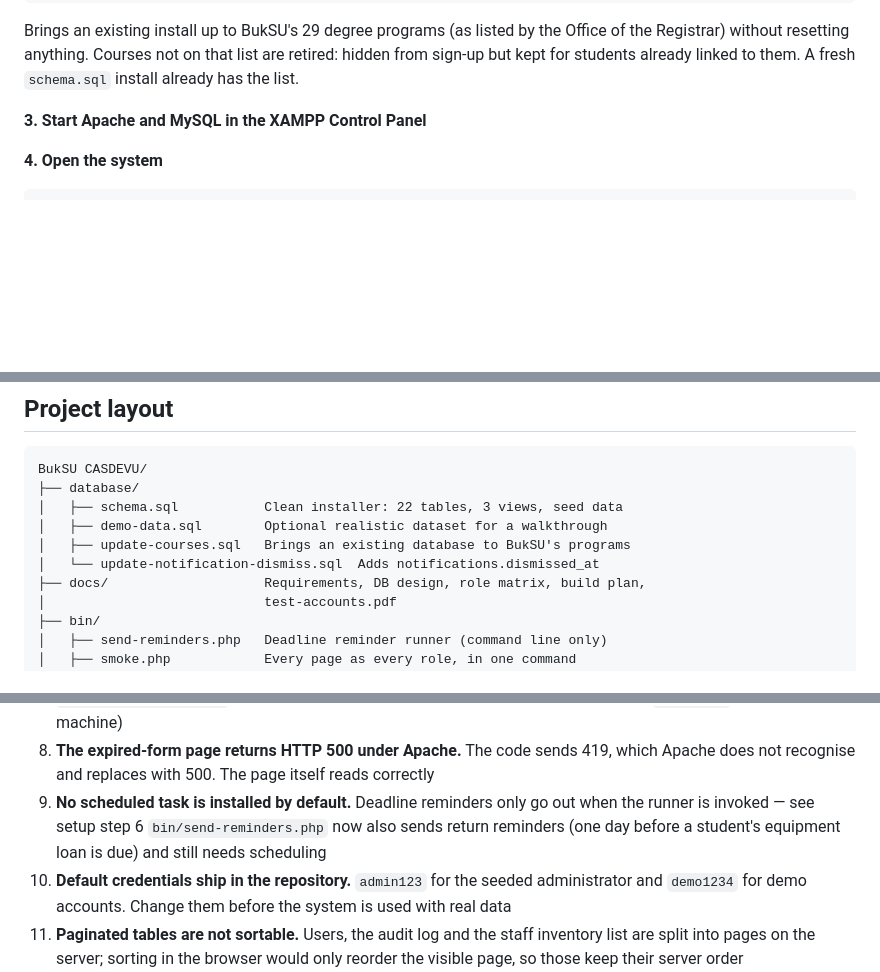
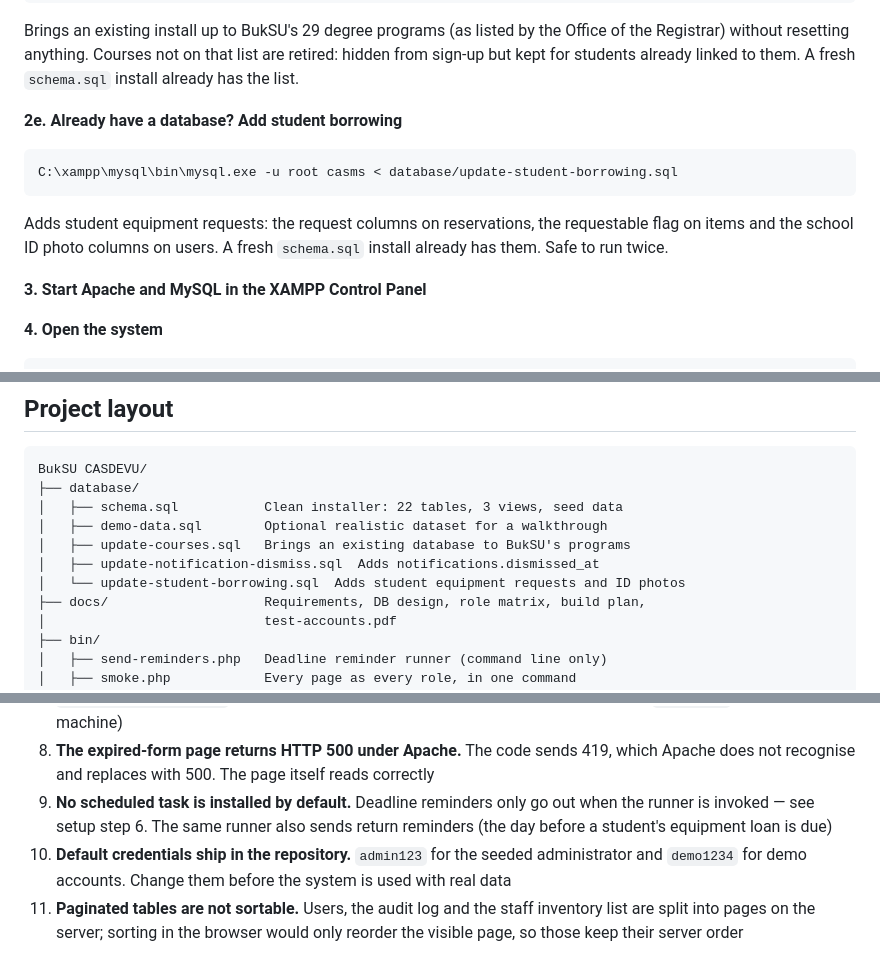
Before and after one commit to ceddy-acads/BukSU_CASDEVU, a Markdown page: README.md, 3 parts joined by grey strips. Drawn GitHub-style; blank space fills up the shorter version.

Commit message:
Document student borrowing update script, id-photo.php and Ruling R5
Co-Authored-By: Claude Opus 5.5 <noreply@anthropic.com>

````diff
--- a/README.md
+++ b/README.md
@@ -70,6 +70,16 @@ Brings an existing install up to BukSU's 29 degree programs (as listed by the
 Office of the Registrar) without resetting anything. Courses not on that list
 are retired: hidden from sign-up but kept for students already linked to them.
 A fresh `schema.sql` install already has the list.
+
+**2e. Already have a database? Add student borrowing**
+
+```bash
+C:\xampp\mysql\bin\mysql.exe -u root casms < database/update-student-borrowing.sql
+```
+
+Adds student equipment requests: the request columns on reservations, the
+requestable flag on items and the school ID photo columns on users. A fresh
+`schema.sql` install already has them. Safe to run twice.
 
 **3. Start Apache and MySQL in the XAMPP Control Panel**
 
@@ -176,7 +186,8 @@ BukSU CASDEVU/
 │   ├── schema.sql           Clean installer: 22 tables, 3 views, seed data
 │   ├── demo-data.sql        Optional realistic dataset for a walkthrough
 │   ├── update-courses.sql   Brings an existing database to BukSU's programs
-│   └── update-notification-dismiss.sql  Adds notifications.dismissed_at
+│   ├── update-notification-dismiss.sql  Adds notifications.dismissed_at
+│   └── update-student-borrowing.sql  Adds student equipment requests and ID photos
 ├── docs/                    Requirements, DB design, role matrix, build plan,
 │                            test-accounts.pdf
 ├── bin/
@@ -572,8 +583,8 @@ statements that the system fails them:
    419, which Apache does not recognise and replaces with 500. The page itself
    reads correctly
 9. **No scheduled task is installed by default.** Deadline reminders only go
-   out when the runner is invoked — see setup step 6
-   `bin/send-reminders.php` now also sends return reminders (one day before a student's equipment loan is due) and still needs scheduling
+   out when the runner is invoked — see setup step 6. The same runner also
+   sends return reminders (the day before a student's equipment loan is due)
 10. **Default credentials ship in the repository.** `admin123` for the seeded
    administrator and `demo1234` for demo accounts. Change them before the
    system is used with real data
````
Also changed, not shown: AGENTS.md (+1 -1 lines), 1 other file.
